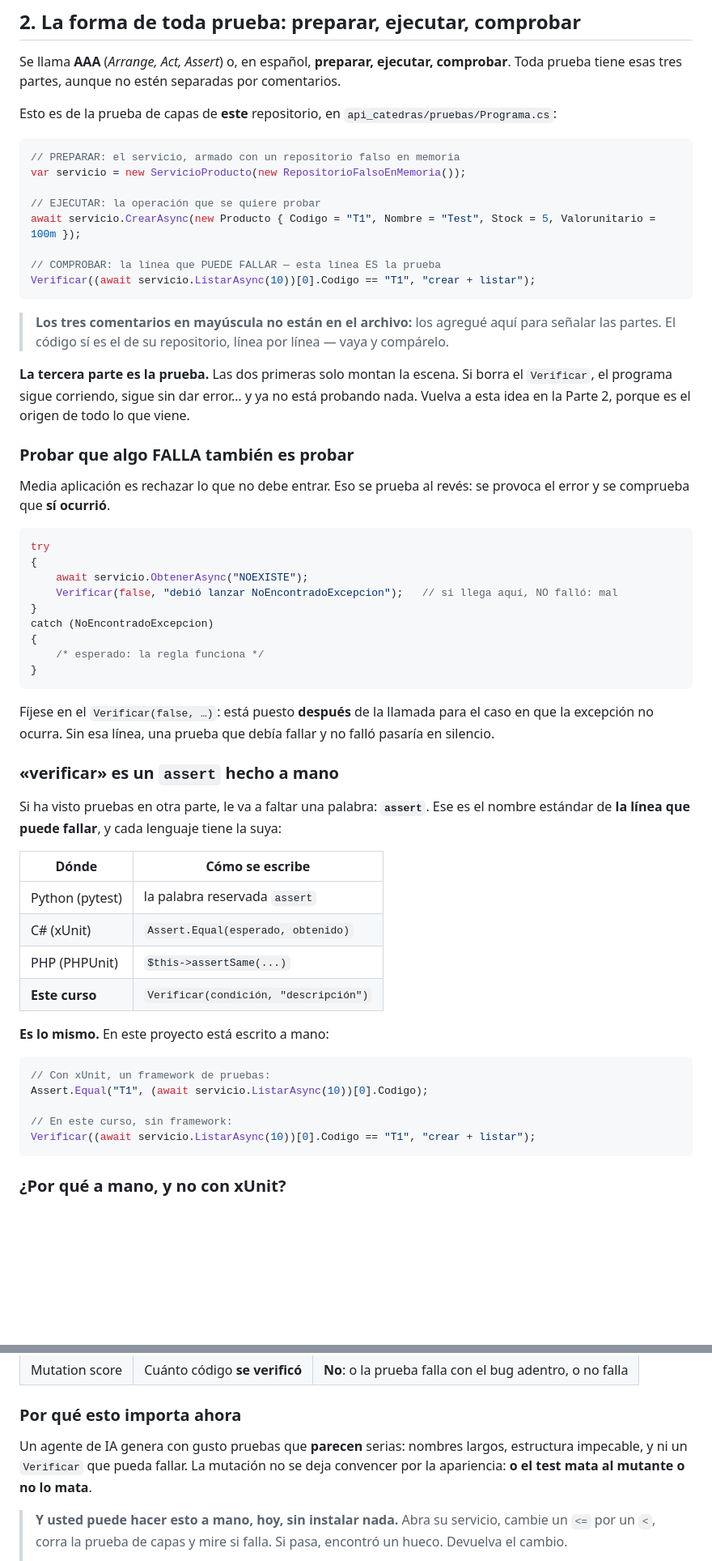
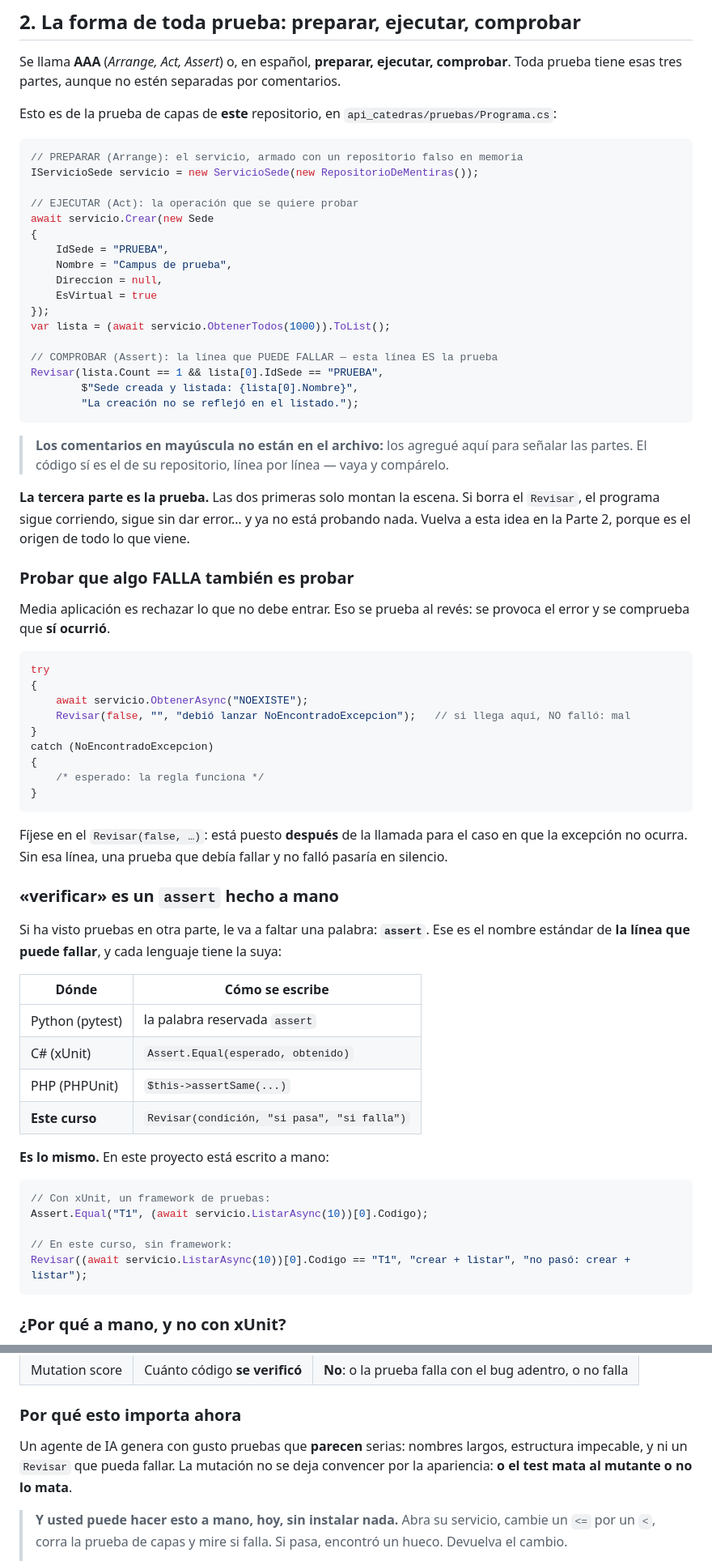
Before and after one commit to ccastro2050/proyecto_catedras1, a Markdown page: docs/PRUEBAS_Y_CALIDAD_DE_PRUEBAS.md, 2 parts joined by grey strips. Shown at 81% size. GitHub-like rendering; blank space fills up the shorter version.

Commit message:
docs: el ejemplo AAA sale del archivo de prueba real de este repositorio
La seccion 2 mostraba el ejemplo generico de facturas en todos los repos y
decia «vaya y comparelo». Ahora el fragmento se toma de la prueba de capas
de este proyecto, con sus clases y su verificador, y los comentarios llevan
las tres palabras estandar: PREPARAR (Arrange), EJECUTAR (Act), COMPROBAR
(Assert).

````diff
--- a/docs/PRUEBAS_Y_CALIDAD_DE_PRUEBAS.md
+++ b/docs/PRUEBAS_Y_CALIDAD_DE_PRUEBAS.md
@@ -43,23 +43,32 @@ Esto es de la prueba de capas de **este** repositorio, en
 `api_catedras/pruebas/Programa.cs`:
 
 ```csharp
-// PREPARAR: el servicio, armado con un repositorio falso en memoria
-var servicio = new ServicioProducto(new RepositorioFalsoEnMemoria());
+// PREPARAR (Arrange): el servicio, armado con un repositorio falso en memoria
+IServicioSede servicio = new ServicioSede(new RepositorioDeMentiras());
 
-// EJECUTAR: la operación que se quiere probar
-await servicio.CrearAsync(new Producto { Codigo = "T1", Nombre = "Test", Stock = 5, Valorunitario = 100m });
+// EJECUTAR (Act): la operación que se quiere probar
+await servicio.Crear(new Sede
+{
+    IdSede = "PRUEBA",
+    Nombre = "Campus de prueba",
+    Direccion = null,
+    EsVirtual = true
+});
+var lista = (await servicio.ObtenerTodos(1000)).ToList();
 
-// COMPROBAR: la línea que PUEDE FALLAR — esta línea ES la prueba
-Verificar((await servicio.ListarAsync(10))[0].Codigo == "T1", "crear + listar");
+// COMPROBAR (Assert): la línea que PUEDE FALLAR — esta línea ES la prueba
+Revisar(lista.Count == 1 && lista[0].IdSede == "PRUEBA",
+        $"Sede creada y listada: {lista[0].Nombre}",
+        "La creación no se reflejó en el listado.");
 ```
 
-> **Los tres comentarios en mayúscula no están en el archivo:** los agregué
-> aquí para señalar las partes. El código sí es el de su repositorio, línea
-> por línea — vaya y compárelo.
+> **Los comentarios en mayúscula no están en el archivo:** los agregué
+> aquí para señalar las partes. El código sí es el de su repositorio,
+> línea por línea — vaya y compárelo.
 
 
 **La tercera parte es la prueba.** Las dos primeras solo montan la escena. Si
-borra el `Verificar`, el programa sigue corriendo, sigue sin dar error… y ya
+borra el `Revisar`, el programa sigue corriendo, sigue sin dar error… y ya
 no está probando nada. Vuelva a esta idea en la Parte 2, porque es el origen
 de todo lo que viene.
 
@@ -72,7 +81,7 @@ se provoca el error y se comprueba que **sí ocurrió**.
 try
 {
     await servicio.ObtenerAsync("NOEXISTE");
-    Verificar(false, "debió lanzar NoEncontradoExcepcion");   // si llega aquí, NO falló: mal
+    Revisar(false, "", "debió lanzar NoEncontradoExcepcion");   // si llega aquí, NO falló: mal
 }
 catch (NoEncontradoExcepcion)
 {
@@ -80,7 +89,7 @@ catch (NoEncontradoExcepcion)
 }
 ```
 
-Fíjese en el `Verificar(false, …)`: está puesto **después** de la llamada
+Fíjese en el `Revisar(false, …)`: está puesto **después** de la llamada
 para el caso en que la excepción no ocurra. Sin esa línea, una prueba que
 debía fallar y no falló pasaría en silencio.
 
@@ -96,7 +105,7 @@ tiene la suya:
 | Python (pytest) | la palabra reservada `assert` |
 | C# (xUnit) | `Assert.Equal(esperado, obtenido)` |
 | PHP (PHPUnit) | `$this->assertSame(...)` |
-| **Este curso** | `Verificar(condición, "descripción")` |
+| **Este curso** | `Revisar(condición, "si pasa", "si falla")` |
 
 **Es lo mismo.** En este proyecto está escrito a mano:
 
@@ -105,7 +114,7 @@ tiene la suya:
 Assert.Equal("T1", (await servicio.ListarAsync(10))[0].Codigo);
 
 // En este curso, sin framework:
-Verificar((await servicio.ListarAsync(10))[0].Codigo == "T1", "crear + listar");
+Revisar((await servicio.ListarAsync(10))[0].Codigo == "T1", "crear + listar", "no pasó: crear + listar");
 ```
 
 ### ¿Por qué a mano, y no con xUnit?
@@ -373,7 +383,7 @@ pruebas que pasean por el código sin mirarlo.
 ### Por qué esto importa ahora
 
 Un agente de IA genera con gusto pruebas que **parecen** serias: nombres
-largos, estructura impecable, y ni un `Verificar` que pueda fallar. La
+largos, estructura impecable, y ni un `Revisar` que pueda fallar. La
 mutación no se deja convencer por la apariencia: **o el test mata al mutante
 o no lo mata**.
 
````
Also changed, not shown: other parts of docs/PRUEBAS_Y_CALIDAD_DE_PRUEBAS.md (+9 -8 lines).
